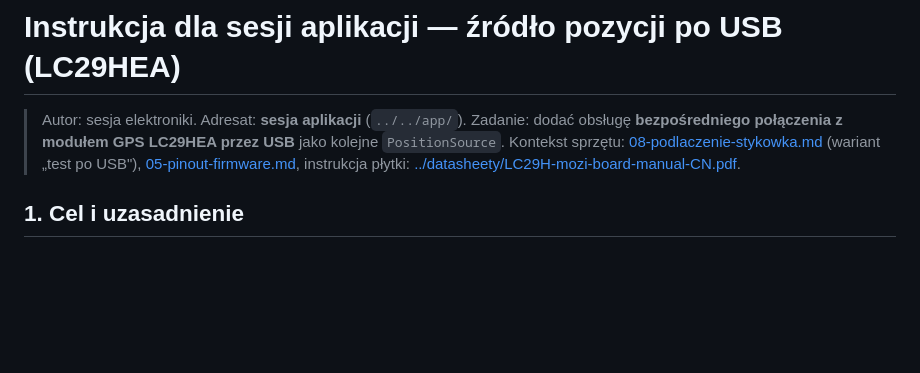
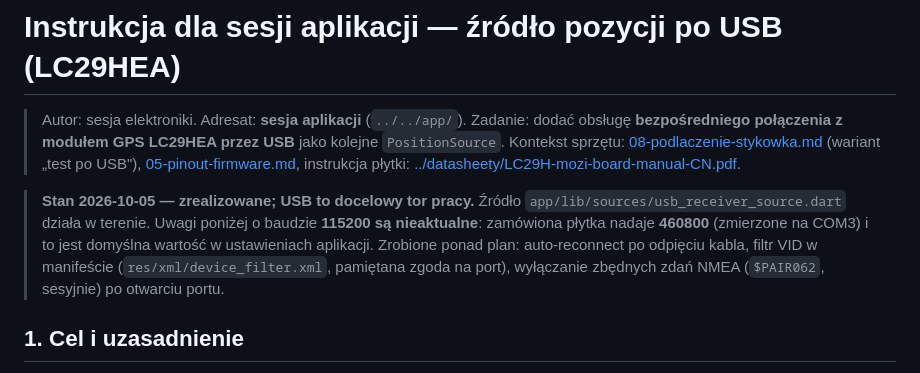
Before and after one commit to grekot/GPS_RTK, a Markdown page: elektronika/docs/09-instrukcja-app-usb.md, the part around the change. Rendered like a GitHub page; blank space fills up the shorter version.

Commit message:
Docs: USB-OTG jako docelowy tor pracy; baud 460800 w instrukcji USB
Co-Authored-By: Claude Opus 5.5 <noreply@anthropic.com>

```diff
--- a/elektronika/docs/09-instrukcja-app-usb.md
+++ b/elektronika/docs/09-instrukcja-app-usb.md
@@ -4,6 +4,13 @@
 > **bezpośredniego połączenia z modułem GPS LC29HEA przez USB** jako kolejne `PositionSource`.
 > Kontekst sprzętu: [08-podlaczenie-stykowka.md](08-podlaczenie-stykowka.md) (wariant „test po USB"),
 > [05-pinout-firmware.md](05-pinout-firmware.md), instrukcja płytki: [../datasheety/LC29H-mozi-board-manual-CN.pdf](../datasheety/LC29H-mozi-board-manual-CN.pdf).
+
+> **Stan 2026-10-05 — zrealizowane; USB to docelowy tor pracy.** Źródło
+> `app/lib/sources/usb_receiver_source.dart` działa w terenie. Uwagi poniżej o baudzie
+> **115200 są nieaktualne**: zamówiona płytka nadaje **460800** (zmierzone na COM3) i to jest
+> domyślna wartość w ustawieniach aplikacji. Zrobione ponad plan: auto-reconnect po odpięciu
+> kabla, filtr VID w manifeście (`res/xml/device_filter.xml`, pamiętana zgoda na port),
+> wyłączanie zbędnych zdań NMEA (`$PAIR062`, sesyjnie) po otwarciu portu.
 
 ## 1. Cel i uzasadnienie
 Dodać **USB-serial GPS** (moduł LC29HEA przez USB-C / Android OTG) jako wymienne źródło pozycji,
```
Also changed, not shown: PROJEKT.md (+4 -0 lines).
